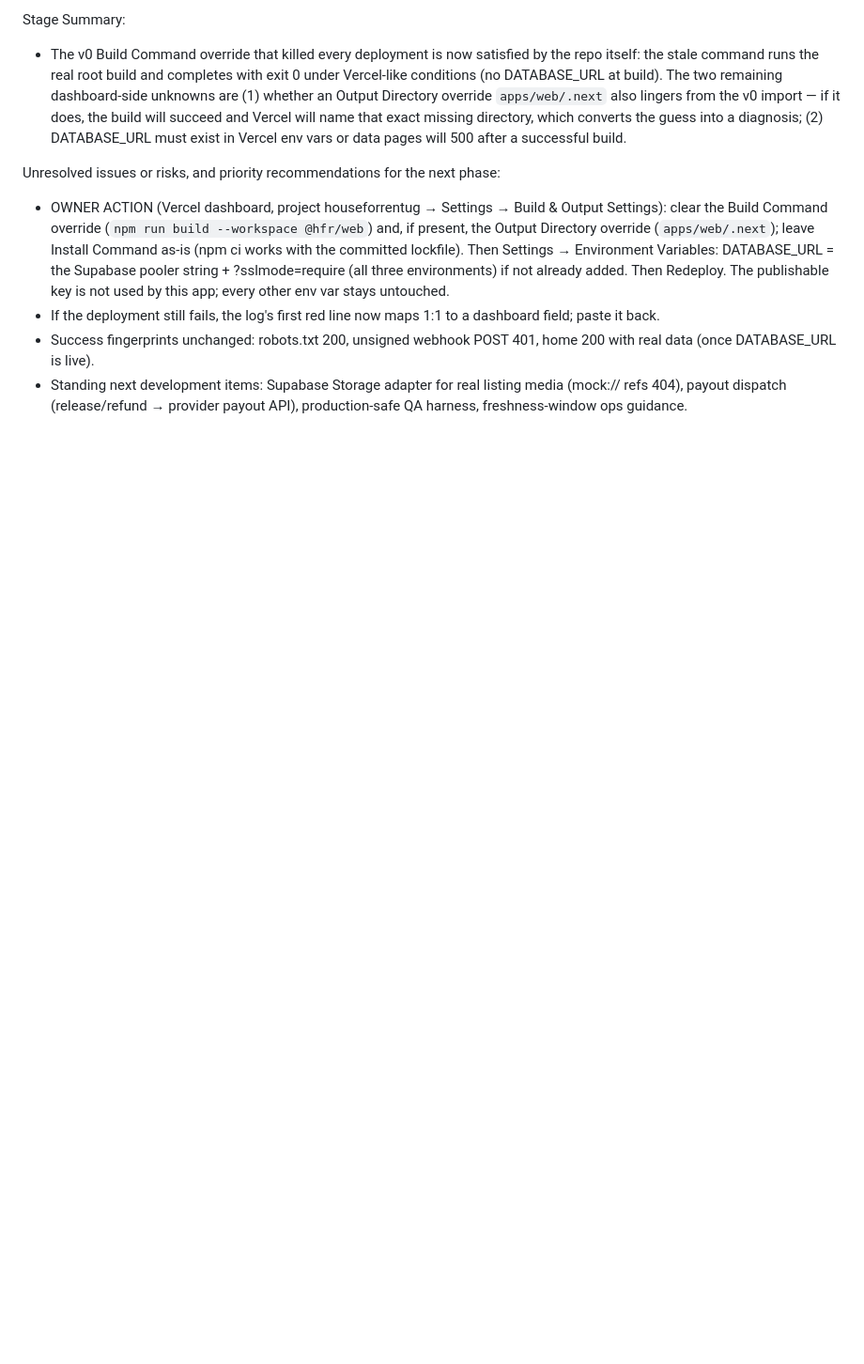
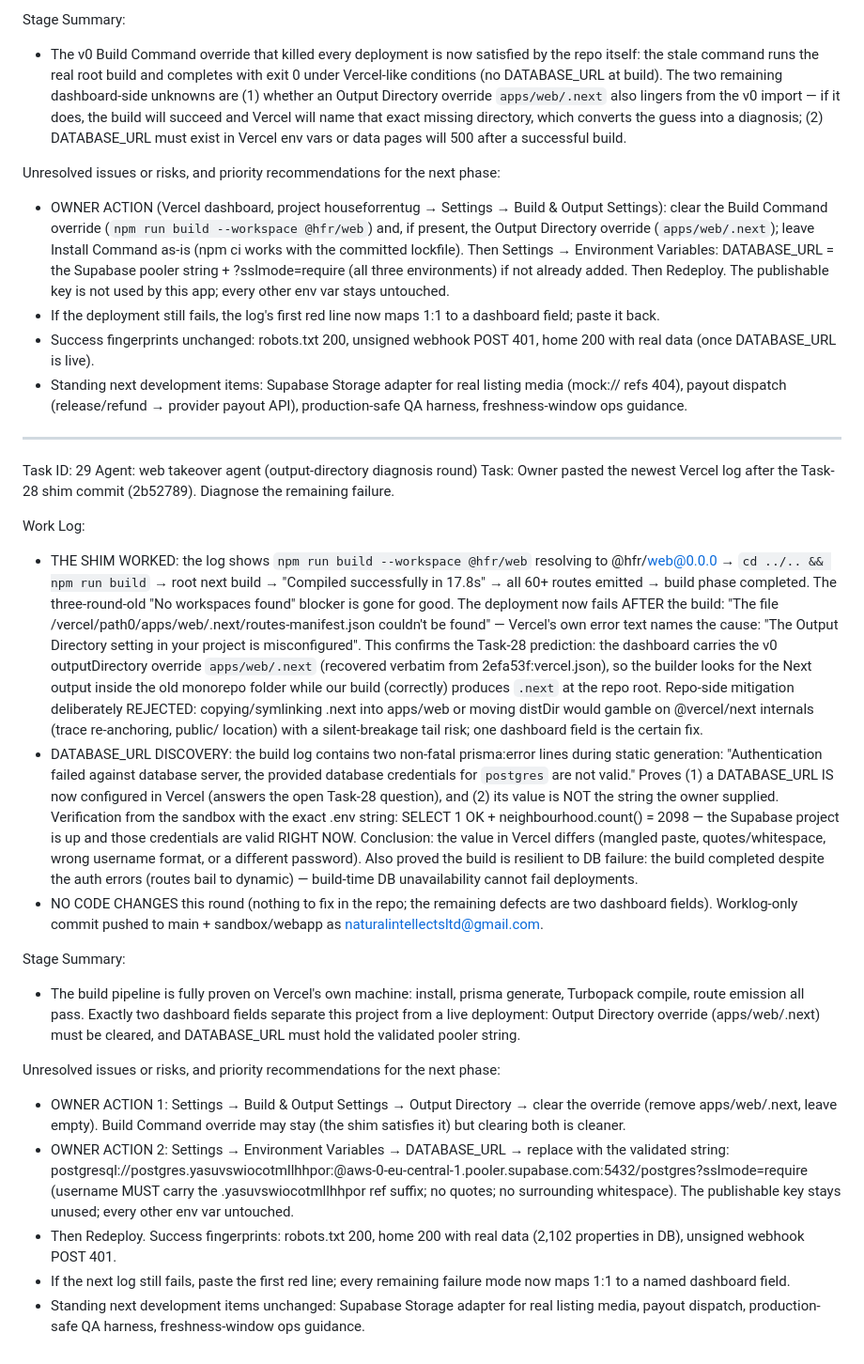
Before and after one commit to naturalintellectscrop-ctrl/HouseForRent, a Markdown page: worklog.md, the part around the change. Shown at 94% size. GitHub-like rendering; blank space fills up the shorter version.

Commit message:
Task 29 worklog: shim proven on Vercel (build compiles); remaining blockers isolated to two dashboard fields (Output Directory override, DATABASE_URL credentials)

```diff
--- a/worklog.md
+++ b/worklog.md
@@ -796,3 +796,23 @@ Unresolved issues or risks, and priority recommendations for the next phase:
 - If the deployment still fails, the log's first red line now maps 1:1 to a dashboard field; paste it back.
 - Success fingerprints unchanged: robots.txt 200, unsigned webhook POST 401, home 200 with real data (once DATABASE_URL is live).
 - Standing next development items: Supabase Storage adapter for real listing media (mock:// refs 404), payout dispatch (release/refund → provider payout API), production-safe QA harness, freshness-window ops guidance.
+
+---
+Task ID: 29
+Agent: web takeover agent (output-directory diagnosis round)
+Task: Owner pasted the newest Vercel log after the Task-28 shim commit (2b52789). Diagnose the remaining failure.
+
+Work Log:
+- THE SHIM WORKED: the log shows `npm run build --workspace @hfr/web` resolving to @hfr/web@0.0.0 → `cd ../.. && npm run build` → root next build → "Compiled successfully in 17.8s" → all 60+ routes emitted → build phase completed. The three-round-old "No workspaces found" blocker is gone for good. The deployment now fails AFTER the build: "The file /vercel/path0/apps/web/.next/routes-manifest.json couldn't be found" — Vercel's own error text names the cause: "The Output Directory setting in your project is misconfigured". This confirms the Task-28 prediction: the dashboard carries the v0 outputDirectory override `apps/web/.next` (recovered verbatim from 2efa53f:vercel.json), so the builder looks for the Next output inside the old monorepo folder while our build (correctly) produces `.next` at the repo root. Repo-side mitigation deliberately REJECTED: copying/symlinking .next into apps/web or moving distDir would gamble on @vercel/next internals (trace re-anchoring, public/ location) with a silent-breakage tail risk; one dashboard field is the certain fix.
+- DATABASE_URL DISCOVERY: the build log contains two non-fatal prisma:error lines during static generation: "Authentication failed against database server, the provided database credentials for `postgres` are not valid." Proves (1) a DATABASE_URL IS now configured in Vercel (answers the open Task-28 question), and (2) its value is NOT the string the owner supplied. Verification from the sandbox with the exact .env string: SELECT 1 OK + neighbourhood.count() = 2098 — the Supabase project is up and those credentials are valid RIGHT NOW. Conclusion: the value in Vercel differs (mangled paste, quotes/whitespace, wrong username format, or a different password). Also proved the build is resilient to DB failure: the build completed despite the auth errors (routes bail to dynamic) — build-time DB unavailability cannot fail deployments.
+- NO CODE CHANGES this round (nothing to fix in the repo; the remaining defects are two dashboard fields). Worklog-only commit pushed to main + sandbox/webapp as naturalintellectsltd@gmail.com.
+
+Stage Summary:
+- The build pipeline is fully proven on Vercel's own machine: install, prisma generate, Turbopack compile, route emission all pass. Exactly two dashboard fields separate this project from a live deployment: Output Directory override (apps/web/.next) must be cleared, and DATABASE_URL must hold the validated pooler string.
+
+Unresolved issues or risks, and priority recommendations for the next phase:
+- OWNER ACTION 1: Settings → Build & Output Settings → Output Directory → clear the override (remove apps/web/.next, leave empty). Build Command override may stay (the shim satisfies it) but clearing both is cleaner.
+- OWNER ACTION 2: Settings → Environment Variables → DATABASE_URL → replace with the validated string: postgresql://postgres.yasuvswiocotmllhhpor:<password>@aws-0-eu-central-1.pooler.supabase.com:5432/postgres?sslmode=require (username MUST carry the .yasuvswiocotmllhhpor ref suffix; no quotes; no surrounding whitespace). The publishable key stays unused; every other env var untouched.
+- Then Redeploy. Success fingerprints: robots.txt 200, home 200 with real data (2,102 properties in DB), unsigned webhook POST 401.
+- If the next log still fails, paste the first red line; every remaining failure mode now maps 1:1 to a named dashboard field.
+- Standing next development items unchanged: Supabase Storage adapter for real listing media, payout dispatch, production-safe QA harness, freshness-window ops guidance.
```
